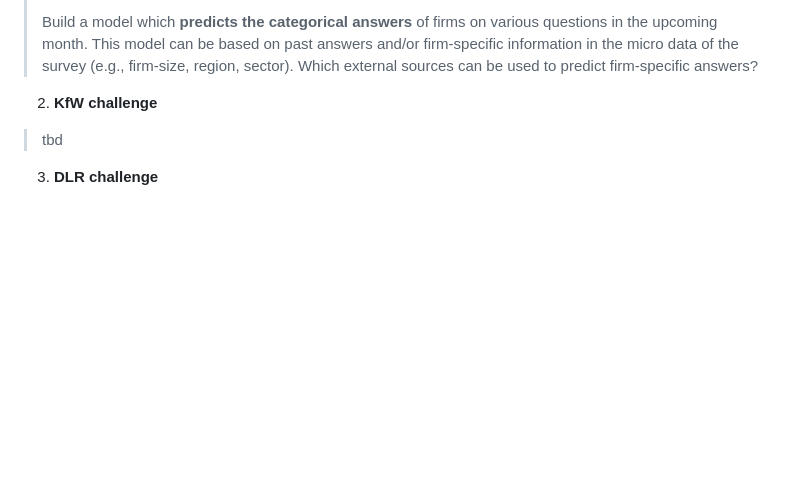
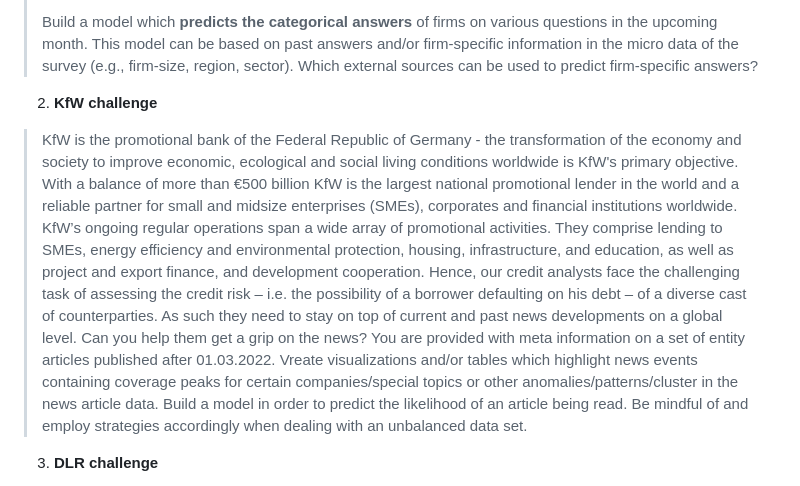
Before and after one commit to ifo-institute/ifohack2023, a Markdown page: README.md, the part around the change. GitHub-like rendering; blank space fills up the shorter version.

```diff
--- a/README.md
+++ b/README.md
@@ -22,7 +22,11 @@ Our partners **KfW Bank** (Kreditanstalt für Wiederaufbau) and **Deutsches Zent
 >Build a model which **predicts the categorical answers** of firms on various questions in the upcoming month. This model can be based on past answers and/or firm-specific information in the micro data of the survey (e.g., firm-size, region, sector). Which external sources can be used to predict firm-specific answers?
 
 2. **KfW challenge**
->tbd
+>KfW is the promotional bank of the Federal Republic of Germany - the transformation of the economy and society to improve economic, ecological and social living conditions worldwide is KfW's primary objective. With a balance of more than €500 billion KfW is the largest national promotional lender in the world and a reliable partner for small and midsize enterprises (SMEs), corporates and financial institutions worldwide. KfW’s ongoing regular operations span a wide array of promotional activities. They comprise lending to SMEs, energy efficiency and environmental protection, housing, infrastructure, and education, as well as project and export finance, and development cooperation. Hence, our credit analysts face the challenging task of assessing the credit risk – i.e. the possibility of a borrower defaulting on his debt – of a diverse cast of counterparties. As such they need to stay on top of current and past news developments on a global level.
+Can you help them get a grip on the news?
+You are provided with meta information on a set of entity articles published after 01.03.2022.
+Vreate visualizations and/or tables which highlight news events containing coverage peaks for certain companies/special topics or other anomalies/patterns/cluster in the news article data.
+Build a model in order to predict the likelihood of an article being read. Be mindful of and employ strategies accordingly when dealing with an unbalanced data set.
 
 3. **DLR challenge**
 >This spatial ifoHack challenge aims to investigate the relationship between land prices and spatial factors that characterize living environments, in large and diverse cities in Germany, like Berlin, Bremen, Dresden, Frankfurt am Main and Köln. By exploring information extracted from satellite images and other relevant spatial datasets, we aim to guide participants into exploring non-conventional data sources, to answer relevant economic questions related to housing markets and spatial inequalities. Are land prices positively associated with a greater availability of spatial determinants of well-being, such as green and open spaces, or walkable and bicycle paths? Is proximity to amenities, educational, leisure or work opportunities a factor that drives higher land prices? Is there a spatial segregation effect in terms of land prices and specific population subgroups? These are only some of the questions we aim to explore together at the ifoHack. By getting to know the right spatial data and methods, formulating new ideas that fit your specific research interests will be only one short step away.
```
